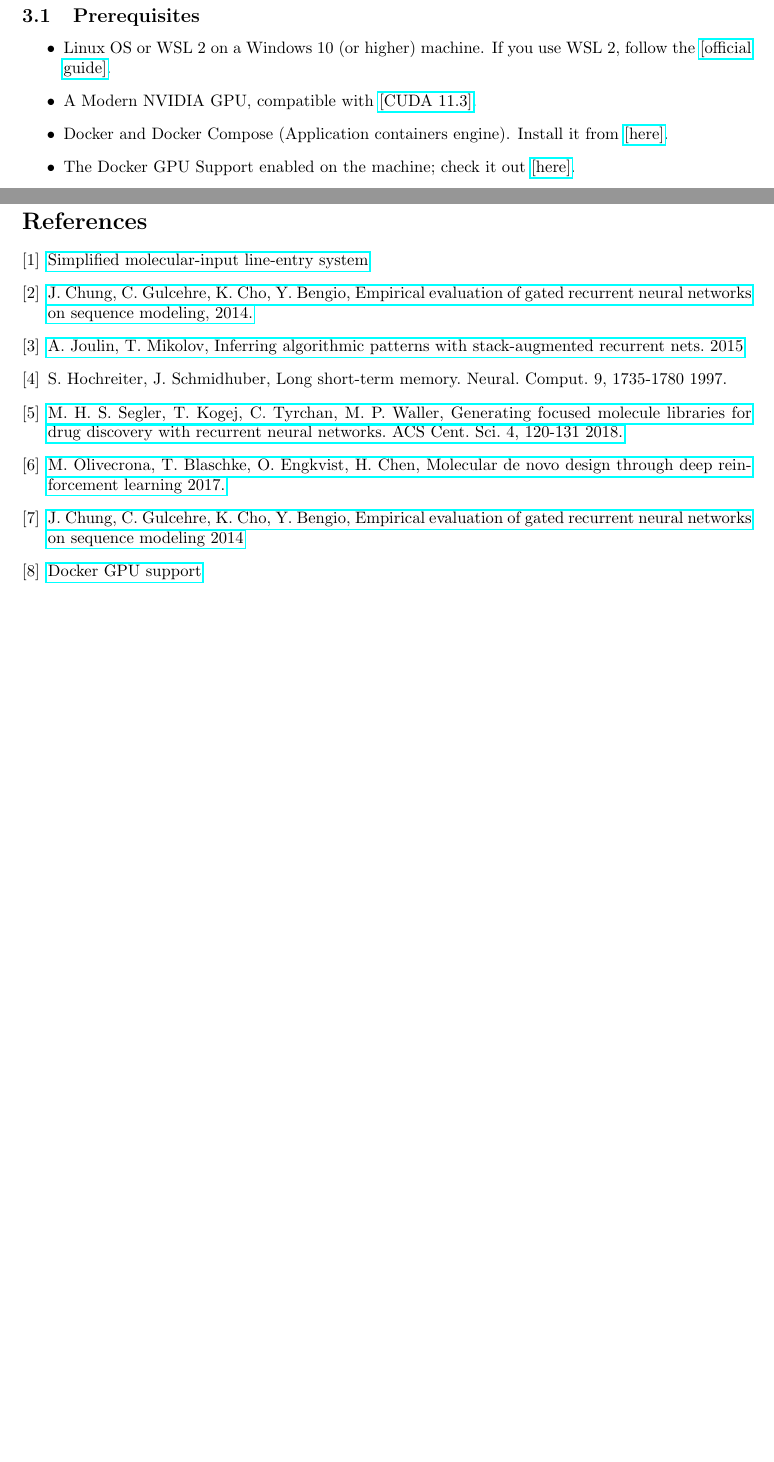
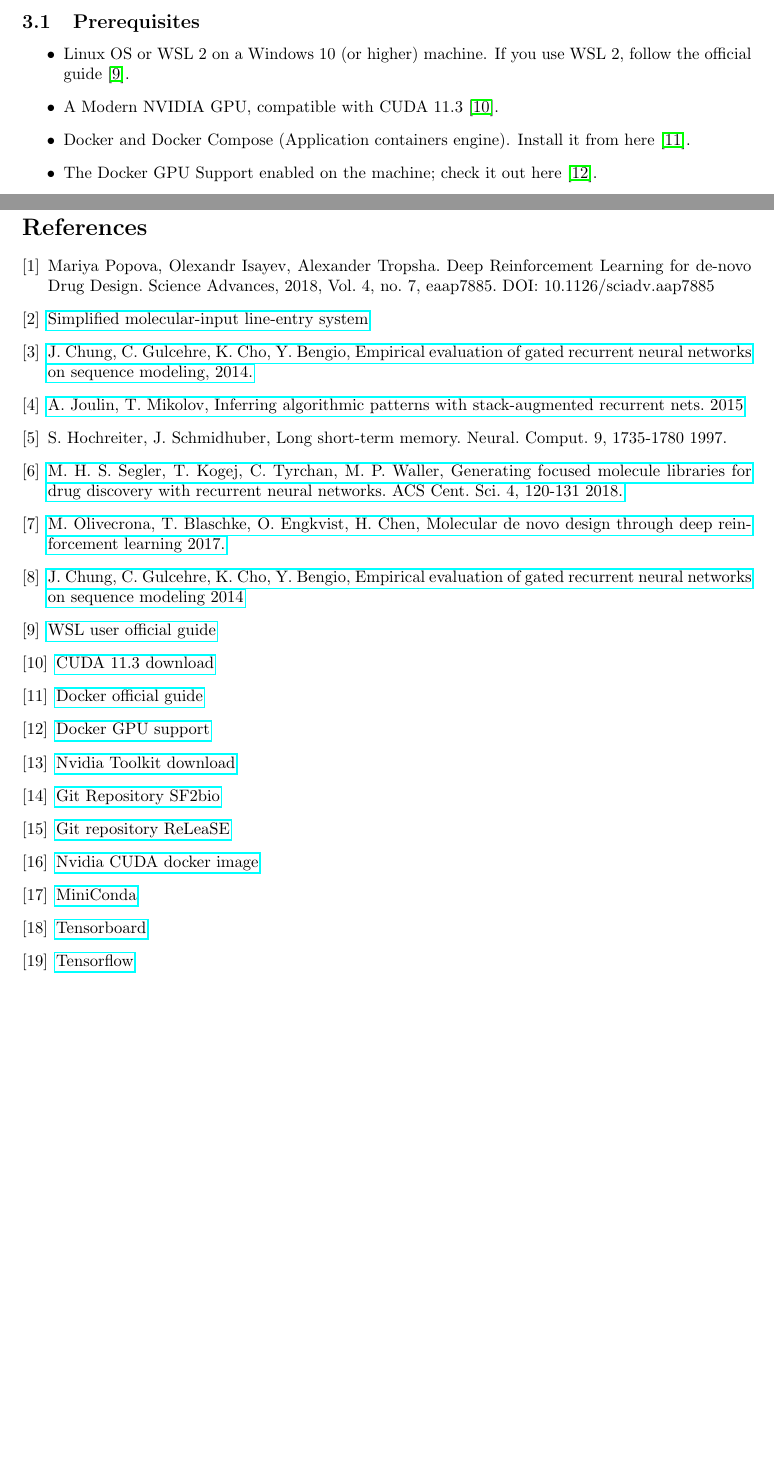
Before and after one commit to IvanBuccella/SF2Bio, a LaTeX document (documentation/documentation.tex): two parts of pages 6 and 15 of 15, joined at a grey line, cut so that both start at the same text, the shorter picture padded with empty space. Compiled offline with pdfLaTeX.

Commit message:
update documentation

```diff
--- a/documentation/documentation.tex
+++ b/documentation/documentation.tex
@@ -611,6 +617,9 @@ The output will be something like in figure \ref{fig:output}
 \pagebreak
 \begin{thebibliography}{1}
 
+\bibitem{reinforcement-learning}
+{Mariya Popova, Olexandr Isayev, Alexander Tropsha. Deep Reinforcement Learning for de-novo Drug Design. Science Advances, 2018, Vol. 4, no. 7, eaap7885. DOI: 10.1126/sciadv.aap7885}
+
 \bibitem{simplified-molecular-input-line-entry-system}
 \href{https://en.wikipedia.org/wiki/Simplified_molecular-input_line-entry_system/}{Simplified molecular-input line-entry system}
 
@@ -632,8 +641,38 @@ The output will be something like in figure \ref{fig:output}
 \bibitem{gru}
 \href{http://arxiv.org/abs/1412.3555}{J. Chung, C. Gulcehre, K. Cho, Y. Bengio, Empirical evaluation of gated recurrent neural networks on sequence modeling \(2014\)}
 
+\bibitem{wsl-user-guide}
+\href{https://docs.nvidia.com/cuda/wsl-user-guide/index.html#getting-started-with-cuda-on-wsl}{WSL user official guide}
+
+\bibitem{cuda-download}
+\href{https://developer.nvidia.com/cuda-11.3.0-download-archive}{CUDA 11.3 download}
+
+\bibitem{docker-guide}
+\href{https://www.docker.com}{Docker official guide}
+
 \bibitem{gpu-support}
 \href{https://docs.docker.com/compose/gpu-support/}{Docker GPU support}
+
+\bibitem{nvidia-toolkit}
+\href{https://docs.nvidia.com/datacenter/cloud-native/container-toolkit/install-guide.html#install-guide}{Nvidia Toolkit download}
+
+\bibitem{git-sf2bio}
+\href{https://github.com/IvanBuccella/SF2Bio#installation}{Git Repository SF2bio}
+
+\bibitem{git-isayev-release}
+\href{https://github.com/isayev/ReLeaSE#installation-with-anaconda}{Git repository ReLeaSE}
+
+\bibitem{nvidia-cuda-docker-image}
+\href{https://hub.docker.com/r/nvidia/cuda}{Nvidia CUDA docker image}
+
+\bibitem{miniconda}
+\href{https://docs.conda.io/en/latest/miniconda.html}{MiniConda}
+
+\bibitem{tensorboard}
+\href{https://www.tensorflow.org/tensorboard}{Tensorboard}
+
+\bibitem{tensorflow}
+\href{https://www.tensorflow.org/}{Tensorflow}
 
 \end{thebibliography}
 
```
Also changed, not shown: documentation/documentation.pdf, documentation/documentation.tex (34 more changed lines), 3 other files.
